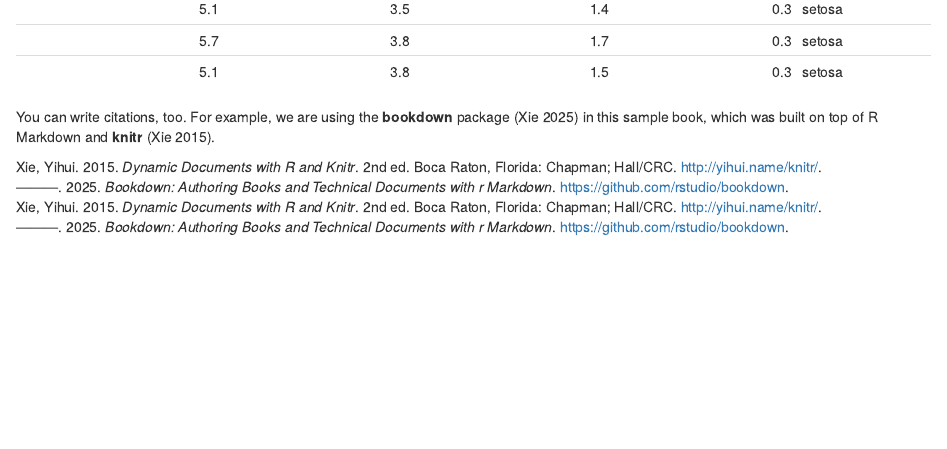
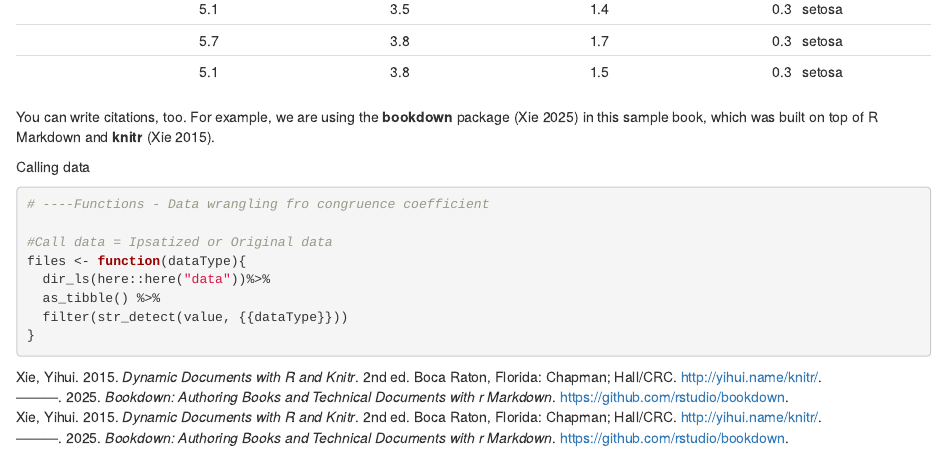
Before and after one commit to vvader24/Capstone_book-, an R Markdown document (01-intro.Rmd): the page in a window 1100 px wide, from 1560 px down. Rendered offline with R 4.5, knitr and Pandoc, with nearby package versions; drawn as R Markdown's standard HTML page in place of the format the file asks for.

Commit message:
changes check

````diff
--- a/01-intro.Rmd
+++ b/01-intro.Rmd
@@ -19,3 +19,16 @@ knitr::kable(
 ```
 
 You can write citations, too. For example, we are using the **bookdown** package [@R-bookdown] in this sample book, which was built on top of R Markdown and **knitr** [@xie2015].
+
+
+Calling data
+```{r}
+# ----Functions - Data wrangling fro congruence coefficient
+
+#Call data = Ipsatized or Original data
+files <- function(dataType){
+  dir_ls(here::here("data"))%>%
+  as_tibble() %>%
+  filter(str_detect(value, {{dataType}}))
+}
+```
````
